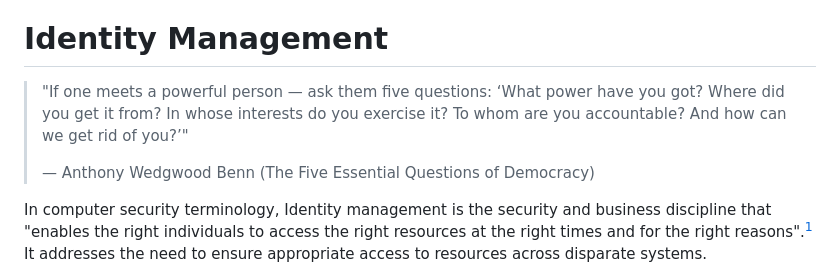
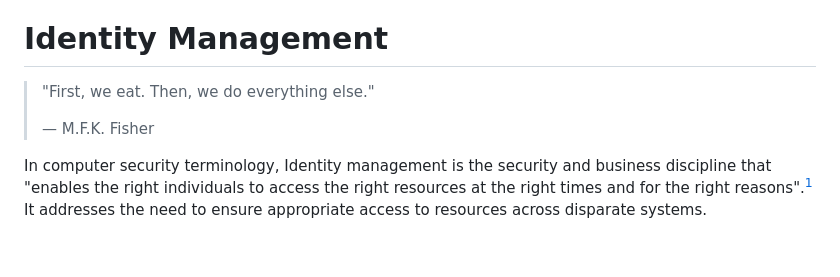
Before and after one commit to FIWARE/tutorials.Identity-Management, a Markdown page: README.md, the part around the change. Drawn GitHub-style; blank space fills up the shorter version.

Commit message:
Amend Quote

```diff
--- a/README.md
+++ b/README.md
@@ -74,10 +74,9 @@ commands used to access the **Keyrock** REST API -
 
 # Identity Management
 
-> "If one meets a powerful person — ask them five questions: ‘What power have you got? Where did you get it from? In
-> whose interests do you exercise it? To whom are you accountable? And how can we get rid of you?’"
+> "First, we eat. Then, we do everything else."
 >
-> — Anthony Wedgwood Benn (The Five Essential Questions of Democracy)
+> — M.F.K. Fisher
 
 In computer security terminology, Identity management is the security and business discipline that "enables the right
 individuals to access the right resources at the right times and for the right reasons".<sup>[1](#footnote1)</sup> It
```
